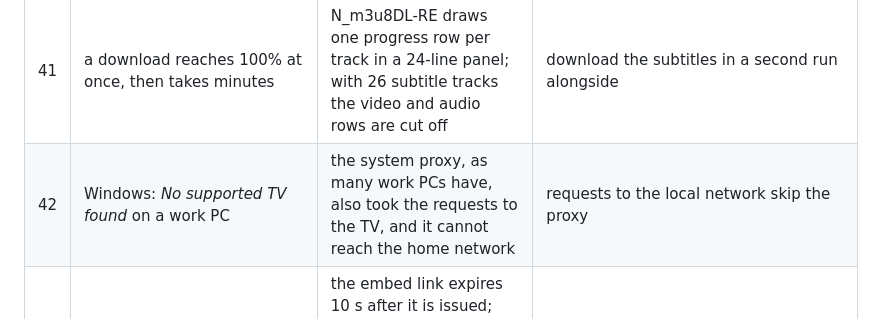
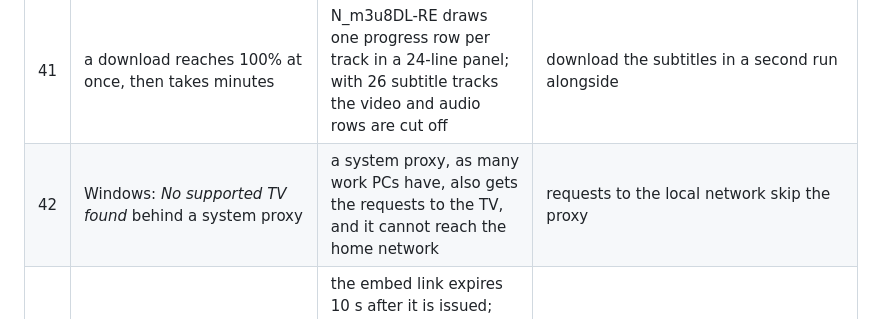
Before and after one commit to falcosan/StreamVault, a Markdown page: docs/ENGINEERING_LOG.md, the part around the change. GitHub-like rendering.

Commit message:
fix: clarify Windows proxy issue in engineering log

```diff
--- a/docs/ENGINEERING_LOG.md
+++ b/docs/ENGINEERING_LOG.md
@@ -1139,7 +1139,7 @@ installer jar as the macOS image), and the Android and Tizen tools are their
 | 39  | the deploy cannot build on Windows without Visual Studio     | rustls with aws-lc (the app's TLS) compiles C                                                                                                                       | `deploy` uses native TLS and the GNU toolchain; app crates are optional       |
 | 40  | the deploy misses TVs when run from Terminal                 | macOS gives a process 256 open files; 512 connections at once fail with `EMFILE`, which reads as closed                                                             | scan 200 at a time                                                            |
 | 41  | a download reaches 100% at once, then takes minutes          | N_m3u8DL-RE draws one progress row per track in a 24-line panel; with 26 subtitle tracks the video and audio rows are cut off                                       | download the subtitles in a second run alongside                              |
-| 42  | Windows: _No supported TV found_ on a work PC                | the system proxy, as many work PCs have, also took the requests to the TV, and it cannot reach the home network                                                     | requests to the local network skip the proxy                                  |
+| 42  | Windows: _No supported TV found_ behind a system proxy       | a system proxy, as many work PCs have, also gets the requests to the TV, and it cannot reach the home network                                                       | requests to the local network skip the proxy                                  |
 | 43  | _Failed to get stream_ (410 Gone) in a Windows VM            | the embed link expires 10 s after it is issued; the first connection to vixcloud took longer (likely Windows' online revocation check, up to 10 s)                  | fetch a new link once when the embed page fails                               |
 | 44  | a download fails now and then as its tracks finish           | with `--write-meta-json false` the tracks' shared temporary folder empties as they end; two tracks ending together both delete it and N_m3u8DL-RE crashes           | keep the default `meta.json`, which holds that folder until the run ends      |
 
```
